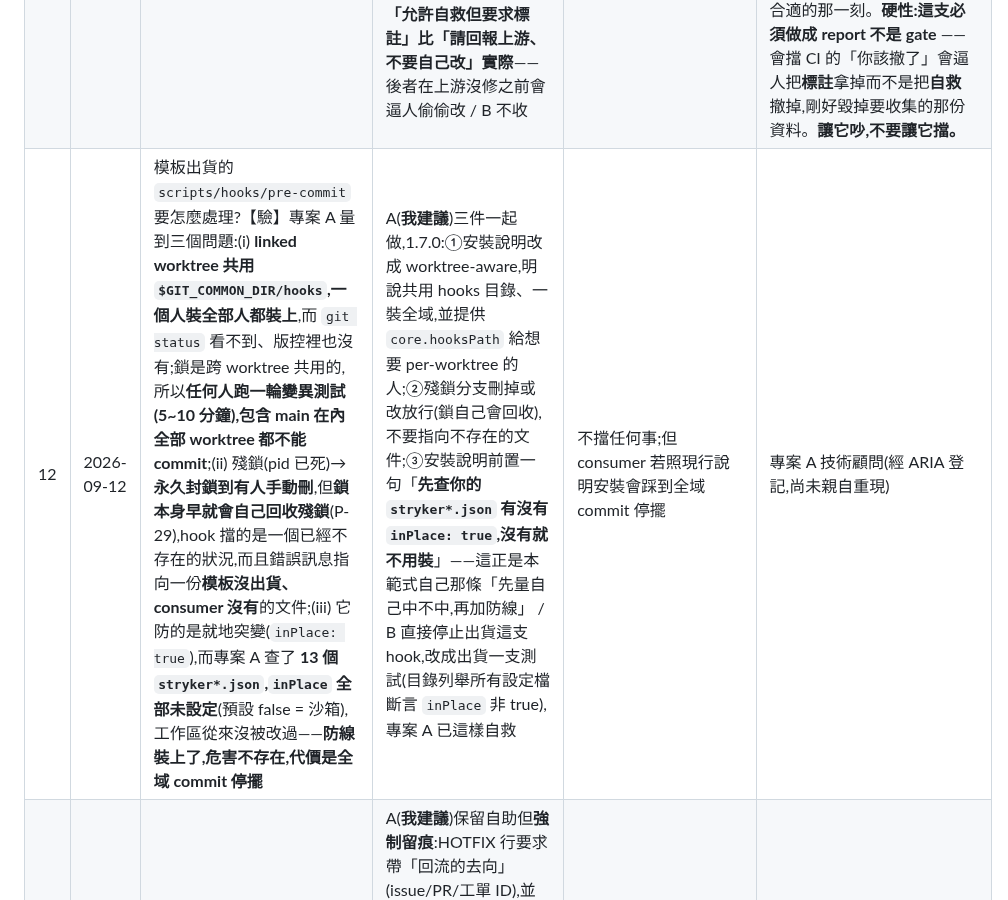
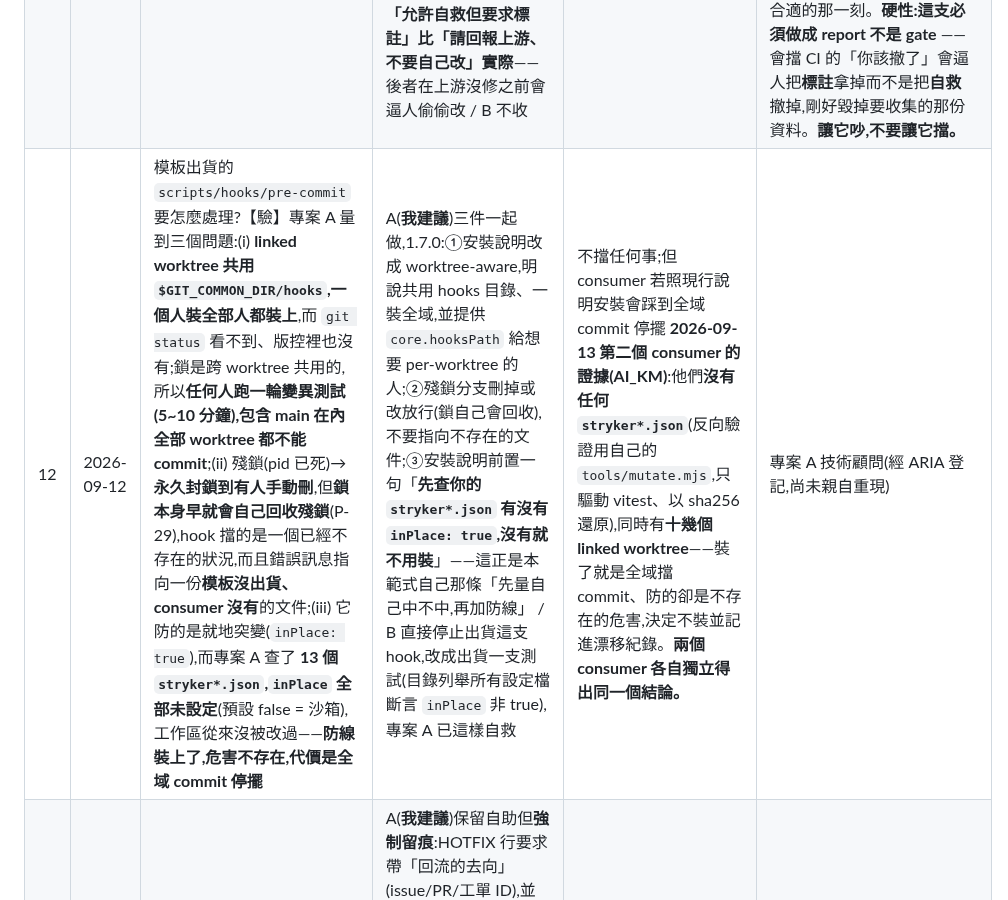
Before and after one commit to pollux0971/dev-loop-mcp, a Markdown page: DECISIONS_NEEDED.md, the part around the change. Drawn GitHub-style.

Commit message:
收件匣 #12 補第二個 consumer 的證據:AI_KM 也決定不裝 pre-commit hook
AI_KM 沒有任何 stryker*.json(用自己的 tools/mutate.mjs),同時有十幾個 linked worktree,
裝了就是全域擋 commit、防的卻是不存在的危害。兩個 consumer 各自獨立得出同一個結論。

Co-Authored-By: Claude Opus 5 <noreply@anthropic.com>

```diff
--- a/DECISIONS_NEEDED.md
+++ b/DECISIONS_NEEDED.md
@@ -24,7 +24,7 @@
 | 9 | 2026-09-12 | `check-dry-run.ts` 要不要在啟動時比對 `gates.config.json` 的 `dryRun.tags` 與 `package.json` 驗收 script 的 tag 運算式,不一致就警告? | A(**我建議**)做,1.7.0。**理由**:段 A 的全部意義是「驗收 job 會跑的那批現在就要可跑」,兩處一旦不同步,這道 gate 就在保證一個**不存在的集合**——綠燈但什麼都沒保證,跟 `check:gates` 接線檢查(裝了沒接)是同一種病。**這是行為變更,要 minor** / B 只在文件寫明「兩處要逐字相同」,不做程式檢查(就是提案方說的最低版本) | 不擋現有 gate;1.7.0 範圍 | 同上 |
 | 10 | 2026-09-12 | 守門/測試 runner 的機器可讀標記行,要不要在**行尾**自動蓋一個 `load=` 欄位(`gate=boundaries result=PASS scanned=211 **load=5.74**`)? | A(**我建議**)做,1.7.0。**理由**:1.6.0 才收的 (am)「逾時理由要附 `uptime`」是一條**給人遵守的規則**,而它的作者在警覺性最高的那一刻就沒守住(專案 A 實例,真跑 load 12.47)。**要求人在正確的瞬間做正確的事是最脆的規則**——沒有第二次機會,而且**漏掉長得跟「不適用」一模一樣**,事後查不出來。成本是一行 `os.loadavg()[0]`,換成結構保證。**施工要小心**:標記行加欄位會打到所有解析它的東西(`verify-against.sh`、consumer 斷言、junit 腳本),加欄位前先 grep 誰在讀,**且一律加在行尾** / B 不做,維持靠 (am) 那條紀律 | 不擋任何事;行為變更,要 minor | 技術顧問(專案 A)(經 ARIA 評估);素材 `.orca-brief/proposals/ephemeral-observations-auto-stamp.md` |
 | 11 | 2026-09-12 | 要不要收「**暫時措施要有退場條件**」,並給 **consumer 的自救設定(workaround config)**一個正式地位(**允許自救,但要求標註上游條件**)? | A(**我建議**)收,1.7.0,寫成 `PITFALLS.md` 條目並與 #8 相鄰互指。**理由**:按 P-78「同型第三次即升類」已超標——同一天四個載體各撞一次(逾時放寬、TODO 狀態宣稱、暫時放寬登記、自救設定)。自救設定的毒性形狀特別:**它會變成沉默的分歧點,上游改變主意 consumer 永遠不會知道,因為本地覆蓋把差異蓋掉了**;但它的退場條件天然可查(「上游哪一版修好」),沒理由不寫。**「允許自救但要求標註」比「請回報上游、不要自己改」實際**——後者在上游沒修之前會逼人偷偷改 / B 不收 | 不擋任何事;1.7.0 | 技術顧問(專案 A)(經 ARIA 評估);素材 `.orca-brief/proposals/temporary-measures-exit-conditions.md`(內含 #8 的第四個實例)。**2026-09-12 補充**:標註格式要**機器可解析**(`// WORKAROUND: template<=1.6.1 — 原因`),否則標註自己也會腐爛(它本身就是一個沒有退場條件的暫時措施)。可解析之後 `sync-gates.sh --check` 能讀 SOURCE 標頭的現裝版本去比,**升版時自動點名可以撤的自救**——提醒時機剛好是唯一合適的那一刻。**硬性:這支必須做成 report 不是 gate** —— 會擋 CI 的「你該撤了」會逼人把**標註**拿掉而不是把**自救**撤掉,剛好毀掉要收集的那份資料。**讓它吵,不要讓它擋。** |
-| 12 | 2026-09-12 | 模板出貨的 `scripts/hooks/pre-commit` 要怎麼處理?【驗】專案 A 量到三個問題:(i) **linked worktree 共用 `$GIT_COMMON_DIR/hooks`,一個人裝全部人都裝上**,而 `git status` 看不到、版控裡也沒有;鎖是跨 worktree 共用的,所以**任何人跑一輪變異測試(5~10 分鐘),包含 main 在內全部 worktree 都不能 commit**;(ii) 殘鎖(pid 已死)→ **永久封鎖到有人手動刪**,但**鎖本身早就會自己回收殘鎖**(P-29),hook 擋的是一個已經不存在的狀況,而且錯誤訊息指向一份**模板沒出貨、consumer 沒有**的文件;(iii) 它防的是就地突變(`inPlace: true`),而專案 A 查了 **13 個 `stryker*.json`,`inPlace` 全部未設定**(預設 false = 沙箱),工作區從來沒被改過——**防線裝上了,危害不存在,代價是全域 commit 停擺** | A(**我建議**)三件一起做,1.7.0:①安裝說明改成 worktree-aware,明說共用 hooks 目錄、一裝全域,並提供 `core.hooksPath` 給想要 per-worktree 的人;②殘鎖分支刪掉或改放行(鎖自己會回收),不要指向不存在的文件;③安裝說明前置一句「**先查你的 `stryker*.json` 有沒有 `inPlace: true`,沒有就不用裝**」——這正是本範式自己那條「先量自己中不中,再加防線」 / B 直接停止出貨這支 hook,改成出貨一支測試(目錄列舉所有設定檔斷言 `inPlace` 非 true),專案 A 已這樣自救 | 不擋任何事;但 consumer 若照現行說明安裝會踩到全域 commit 停擺 | 專案 A 技術顧問(經 ARIA 登記,尚未親自重現) |
+| 12 | 2026-09-12 | 模板出貨的 `scripts/hooks/pre-commit` 要怎麼處理?【驗】專案 A 量到三個問題:(i) **linked worktree 共用 `$GIT_COMMON_DIR/hooks`,一個人裝全部人都裝上**,而 `git status` 看不到、版控裡也沒有;鎖是跨 worktree 共用的,所以**任何人跑一輪變異測試(5~10 分鐘),包含 main 在內全部 worktree 都不能 commit**;(ii) 殘鎖(pid 已死)→ **永久封鎖到有人手動刪**,但**鎖本身早就會自己回收殘鎖**(P-29),hook 擋的是一個已經不存在的狀況,而且錯誤訊息指向一份**模板沒出貨、consumer 沒有**的文件;(iii) 它防的是就地突變(`inPlace: true`),而專案 A 查了 **13 個 `stryker*.json`,`inPlace` 全部未設定**(預設 false = 沙箱),工作區從來沒被改過——**防線裝上了,危害不存在,代價是全域 commit 停擺** | A(**我建議**)三件一起做,1.7.0:①安裝說明改成 worktree-aware,明說共用 hooks 目錄、一裝全域,並提供 `core.hooksPath` 給想要 per-worktree 的人;②殘鎖分支刪掉或改放行(鎖自己會回收),不要指向不存在的文件;③安裝說明前置一句「**先查你的 `stryker*.json` 有沒有 `inPlace: true`,沒有就不用裝**」——這正是本範式自己那條「先量自己中不中,再加防線」 / B 直接停止出貨這支 hook,改成出貨一支測試(目錄列舉所有設定檔斷言 `inPlace` 非 true),專案 A 已這樣自救 | 不擋任何事;但 consumer 若照現行說明安裝會踩到全域 commit 停擺 **2026-09-13 第二個 consumer 的證據(AI_KM)**:他們**沒有任何 `stryker*.json`**(反向驗證用自己的 `tools/mutate.mjs`,只驅動 vitest、以 sha256 還原),同時有**十幾個 linked worktree**——裝了就是全域擋 commit、防的卻是不存在的危害,決定不裝並記進漂移紀錄。**兩個 consumer 各自獨立得出同一個結論。** | 專案 A 技術顧問(經 ARIA 登記,尚未親自重現) |
 | 14 | 2026-09-12 | **HOTFIX 是自助逃生門**——改檔的人自己寫一行註解就能授權自己,沒有第二個人核准,而且 chain **綠 24 小時**。要不要改成需要第二人核准,或至少留下可稽核的痕跡? | A(**我建議**)保留自助但**強制留痕**:HOTFIX 行要求帶「回流的去向」(issue/PR/工單 ID),並讓 `--check` 把所有 HOTFIX 列進一份可 grep 的清單(跟 #11 的 `WORKAROUND:` 同一個模式,**report 不擋**)。**理由**:提報方說得對——**「那不是漂移沒被抓到,是抓到之後放行」,後者更難修,因為放行是刻意設計的**;但拿掉自助會逼人不標 HOTFIX、直接改(更糟)。留痕讓放行可稽核,不改變它的便利性 / B 維持現狀 / C 拿掉 HOTFIX 機制 | 不擋任何事;1.7.0 | 專案 A 協調者(經 ARIA 評估) |
 | 15 | 2026-09-12 | `KNOWN_GATES_CONFIG_KEYS` 沒有 consumer 擴充點:consumer 想加一支「需要設定」的 gate,就得**手改模板檔** `_root.ts`(否則 `gates.config.json` 多一個頂層鍵 → 每支載入設定的 gate exit 1) | A(**我建議**)先在文件明說「**需要設定的 consumer gate,用自己的設定檔,不要加 `gates.config.json` 的頂層鍵**」——那個模式模板裡**已經有了**(`check-doc-rot.ts` 的 `doc-rot.blacklist.json`),提報方就是這樣自救的。**理由**:不是 blocker(有現成繞法),但缺口在於**沒人告訴下一個人那條路存在**,他們的 worker 就走到手改那條 / B 加一個 `consumerKeys` 之類的擴充點(**我不建議**:又一個真相來源,而現成模式已足夠) | 不擋任何事;1.7.0 | 同上 |
 | 16 | 2026-09-12 | **「模板違反自己訂的規則」已經第三次**(P-83 模板的 `scripts/` 沒通過 consumer 能設的最嚴格掃描;P-84 模板自帶 gate 沒通過 consumer 對零輸入的期待;本次 P-93 模板的 drift gate 對模板自己的核心檔印假綠)。**要不要處理這個模式本身?** | A(**我建議**)做一份「**以 consumer 身分**」的自我驗收:把模板 sync 進一個乾淨 temp repo、跑完整 chain、比對輸出,當成出版 gate 的一步。**理由**:提報方問了一個我答不出來的問題——**P-84 是 consumer 的零輸入探針逼出來的、P-83 是 consumer 的掃描器抓到的、P-93 是 consumer 的 worker 撞出來的;三次都是 consumer 發現的,沒有一次是模板自己發現的。** 模板現在的自測(`sync-gates.test.sh` + `test:scripts` + `verify-against.sh`)驗的是「腳本行為對不對」,沒有一項是「**站在 consumer 的位置用它**」 / B 不處理,繼續靠 consumer 回報 **(2026-09-12 部分完成)** 核心已在 1.6.6 做掉——提報方把問題縮成「`sync-gates.test.sh` 的假 consumer 為什麼從來不試著擴充?」,已加步驟 10。剩下的是要不要再擴大。| 不擋任何事 | 同上 |
```
